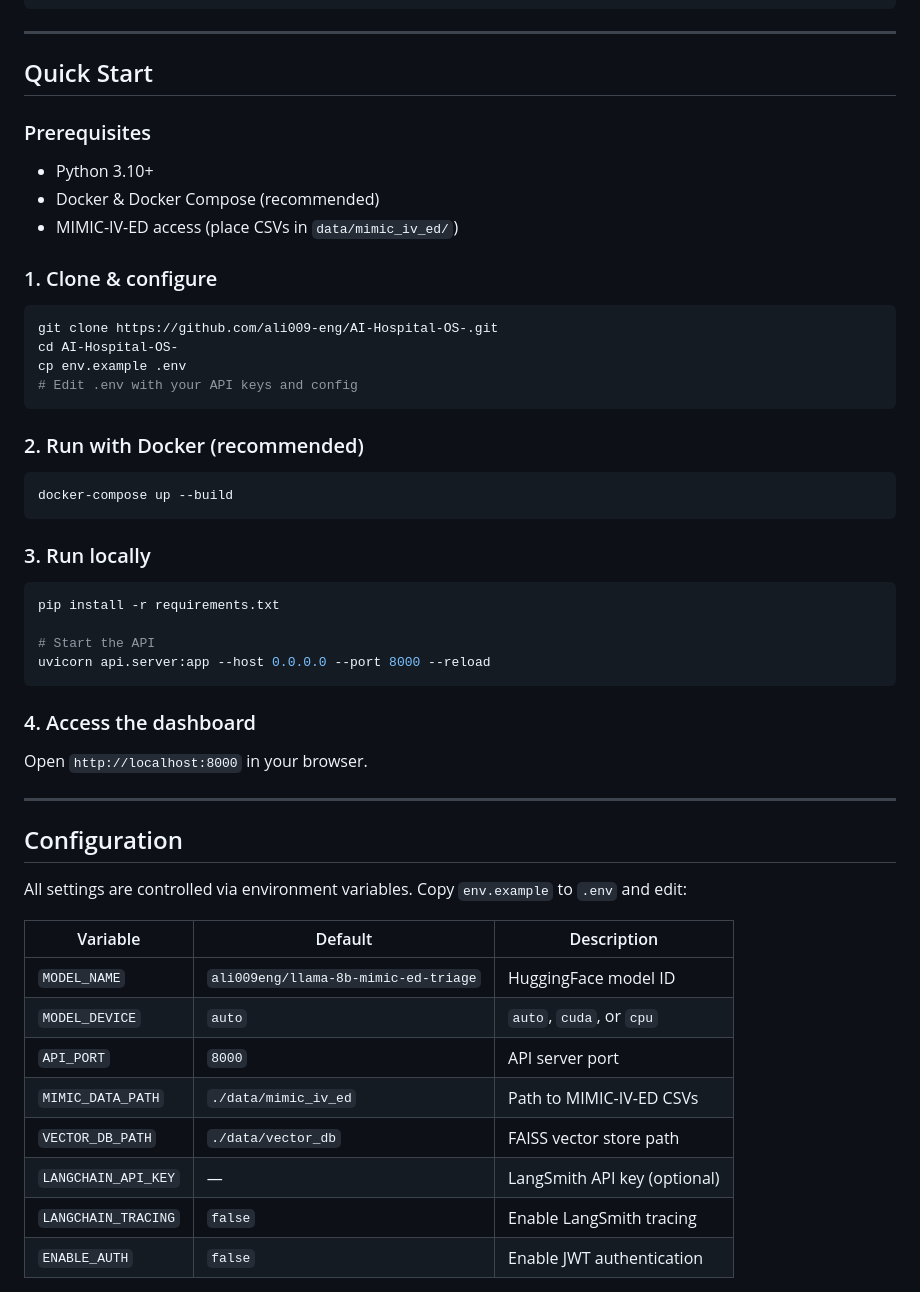
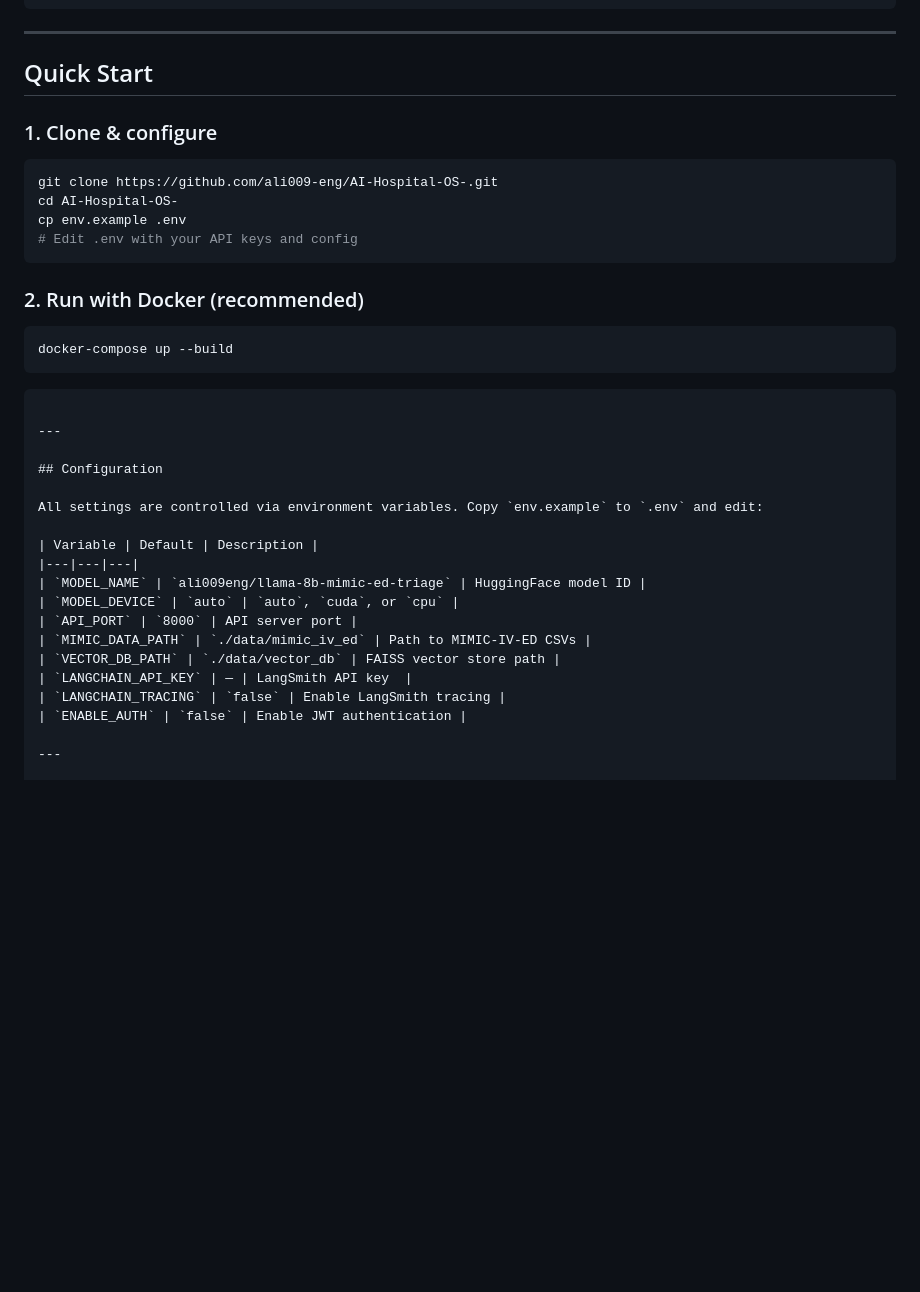
Before and after one commit to ali009-eng/AI-Hospital-OS-, a Markdown page: README.md, the part around the change. Drawn GitHub-style; blank space fills up the shorter version.

Commit message:
Update README to simplify quick start section
Removed prerequisites and local run instructions from README.

````diff
--- a/README.md
+++ b/README.md
@@ -47,11 +47,6 @@ AI-Hospital-OS/
 
 ##  Quick Start
 
-### Prerequisites
-- Python 3.10+
-- Docker & Docker Compose (recommended)
-- MIMIC-IV-ED access (place CSVs in `data/mimic_iv_ed/`)
-
 ### 1. Clone & configure
 
 ```bash
@@ -67,18 +62,8 @@ cp env.example .env
 docker-compose up --build
 ```
 
-### 3. Run locally
 
-```bash
-pip install -r requirements.txt
-
-# Start the API
-uvicorn api.server:app --host 0.0.0.0 --port 8000 --reload
 ```
-
-### 4. Access the dashboard
-
-Open `http://localhost:8000` in your browser.
 
 ---
 
@@ -93,7 +78,7 @@ All settings are controlled via environment variables. Copy `env.example` to `.e
 | `API_PORT` | `8000` | API server port |
 | `MIMIC_DATA_PATH` | `./data/mimic_iv_ed` | Path to MIMIC-IV-ED CSVs |
 | `VECTOR_DB_PATH` | `./data/vector_db` | FAISS vector store path |
-| `LANGCHAIN_API_KEY` | — | LangSmith API key (optional) |
+| `LANGCHAIN_API_KEY` | — | LangSmith API key  |
 | `LANGCHAIN_TRACING` | `false` | Enable LangSmith tracing |
 | `ENABLE_AUTH` | `false` | Enable JWT authentication |
 
````
